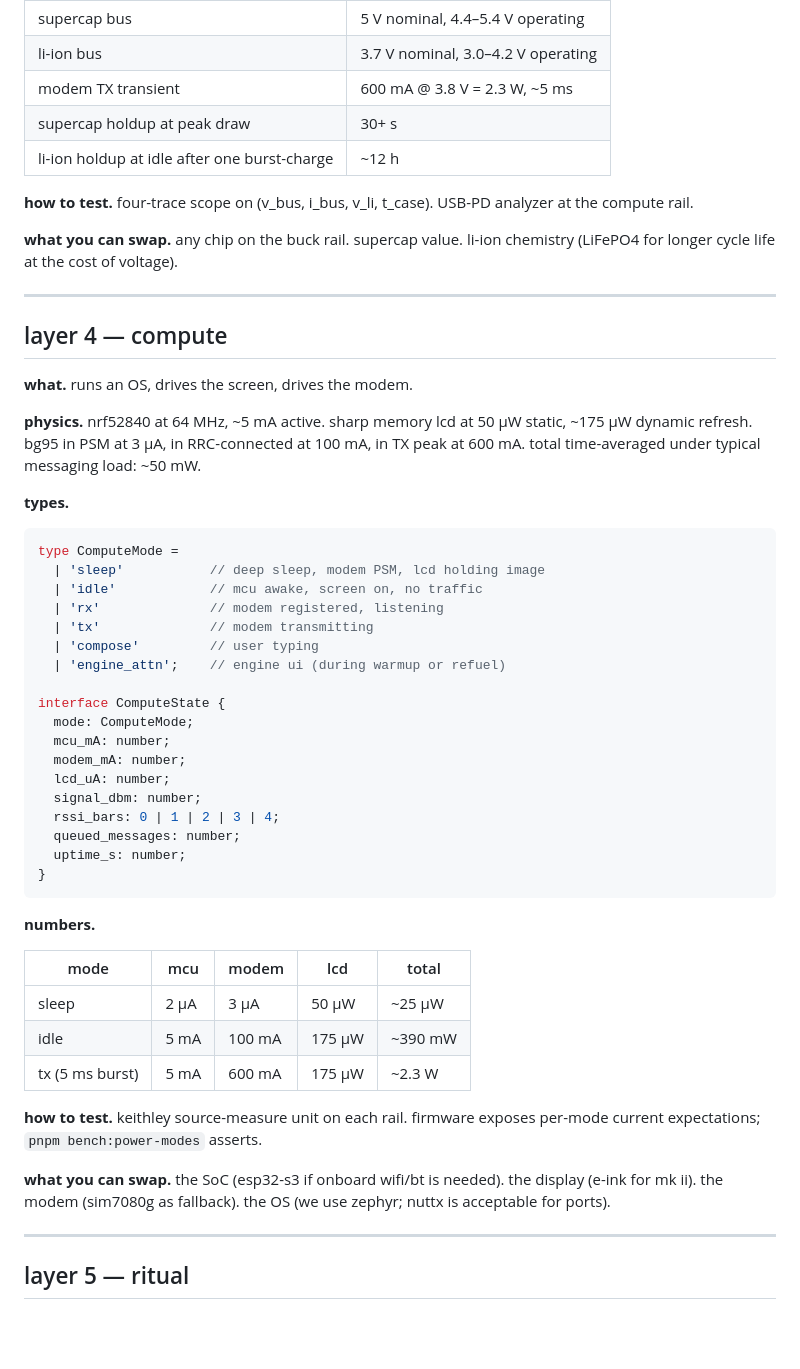
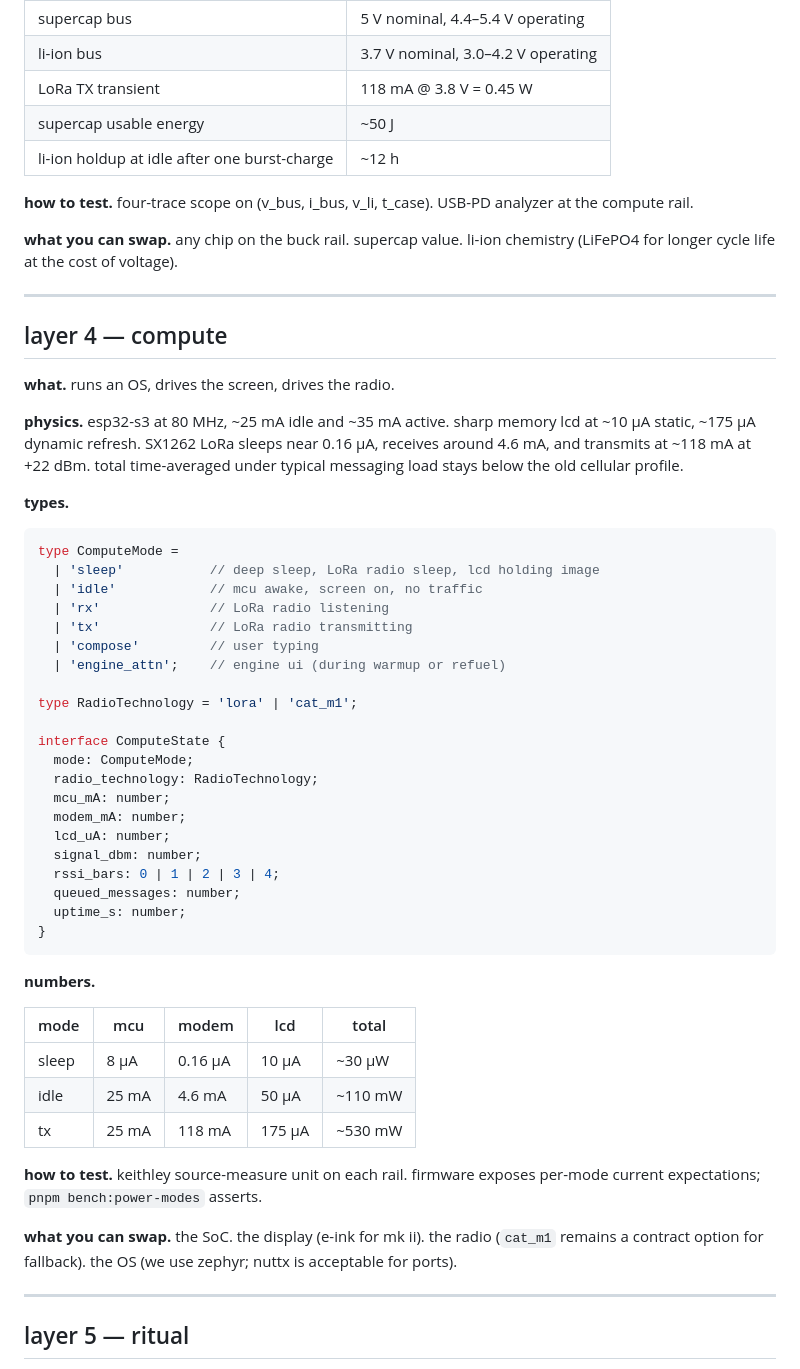
Before and after one commit to p-to-q/carburetor, a Markdown page: docs/architecture.md, the part around one of its changes. Rendered like a GitHub page; blank space fills up the shorter version.

````diff
--- a/docs/architecture.md
+++ b/docs/architecture.md
@@ -153,8 +153,8 @@ energy-conservation invariant: `e_in_J >= e_out_J + thermal_losses`. enforced as
 |---|---|
 | supercap bus | 5 V nominal, 4.4–5.4 V operating |
 | li-ion bus | 3.7 V nominal, 3.0–4.2 V operating |
-| modem TX transient | 600 mA @ 3.8 V = 2.3 W, ~5 ms |
-| supercap holdup at peak draw | 30+ s |
+| LoRa TX transient | 118 mA @ 3.8 V = 0.45 W |
+| supercap usable energy | ~50 J |
 | li-ion holdup at idle after one burst-charge | ~12 h |
 
 **how to test.** four-trace scope on (v_bus, i_bus, v_li, t_case). USB-PD analyzer at the compute rail.
@@ -165,23 +165,26 @@ energy-conservation invariant: `e_in_J >= e_out_J + thermal_losses`. enforced as
 
 ## layer 4 — compute
 
-**what.** runs an OS, drives the screen, drives the modem.
+**what.** runs an OS, drives the screen, drives the radio.
 
-**physics.** nrf52840 at 64 MHz, ~5 mA active. sharp memory lcd at 50 µW static, ~175 µW dynamic refresh. bg95 in PSM at 3 µA, in RRC-connected at 100 mA, in TX peak at 600 mA. total time-averaged under typical messaging load: ~50 mW.
+**physics.** esp32-s3 at 80 MHz, ~25 mA idle and ~35 mA active. sharp memory lcd at ~10 µA static, ~175 µA dynamic refresh. SX1262 LoRa sleeps near 0.16 µA, receives around 4.6 mA, and transmits at ~118 mA at +22 dBm. total time-averaged under typical messaging load stays below the old cellular profile.
 
 **types.**
 
 ```typescript
 type ComputeMode =
-  | 'sleep'           // deep sleep, modem PSM, lcd holding image
+  | 'sleep'           // deep sleep, LoRa radio sleep, lcd holding image
   | 'idle'            // mcu awake, screen on, no traffic
-  | 'rx'              // modem registered, listening
-  | 'tx'              // modem transmitting
+  | 'rx'              // LoRa radio listening
+  | 'tx'              // LoRa radio transmitting
   | 'compose'         // user typing
   | 'engine_attn';    // engine ui (during warmup or refuel)
 
+type RadioTechnology = 'lora' | 'cat_m1';
+
 interface ComputeState {
   mode: ComputeMode;
+  radio_technology: RadioTechnology;
   mcu_mA: number;
   modem_mA: number;
   lcd_uA: number;
@@ -196,13 +199,13 @@ interface ComputeState {
 
 | mode | mcu | modem | lcd | total |
 |---|---|---|---|---|
-| sleep | 2 µA | 3 µA | 50 µW | ~25 µW |
-| idle | 5 mA | 100 mA | 175 µW | ~390 mW |
-| tx (5 ms burst) | 5 mA | 600 mA | 175 µW | ~2.3 W |
+| sleep | 8 µA | 0.16 µA | 10 µA | ~30 µW |
+| idle | 25 mA | 4.6 mA | 50 µA | ~110 mW |
+| tx | 25 mA | 118 mA | 175 µA | ~530 mW |
 
 **how to test.** keithley source-measure unit on each rail. firmware exposes per-mode current expectations; `pnpm bench:power-modes` asserts.
 
-**what you can swap.** the SoC (esp32-s3 if onboard wifi/bt is needed). the display (e-ink for mk ii). the modem (sim7080g as fallback). the OS (we use zephyr; nuttx is acceptable for ports).
+**what you can swap.** the SoC. the display (e-ink for mk ii). the radio (`cat_m1` remains a contract option for fallback). the OS (we use zephyr; nuttx is acceptable for ports).
 
 ---
 
````
Also changed, not shown: other parts of docs/architecture.md (+2 -2 lines), docs/research/parameter-validation-2026-05-20.md (+24 -8 lines).
